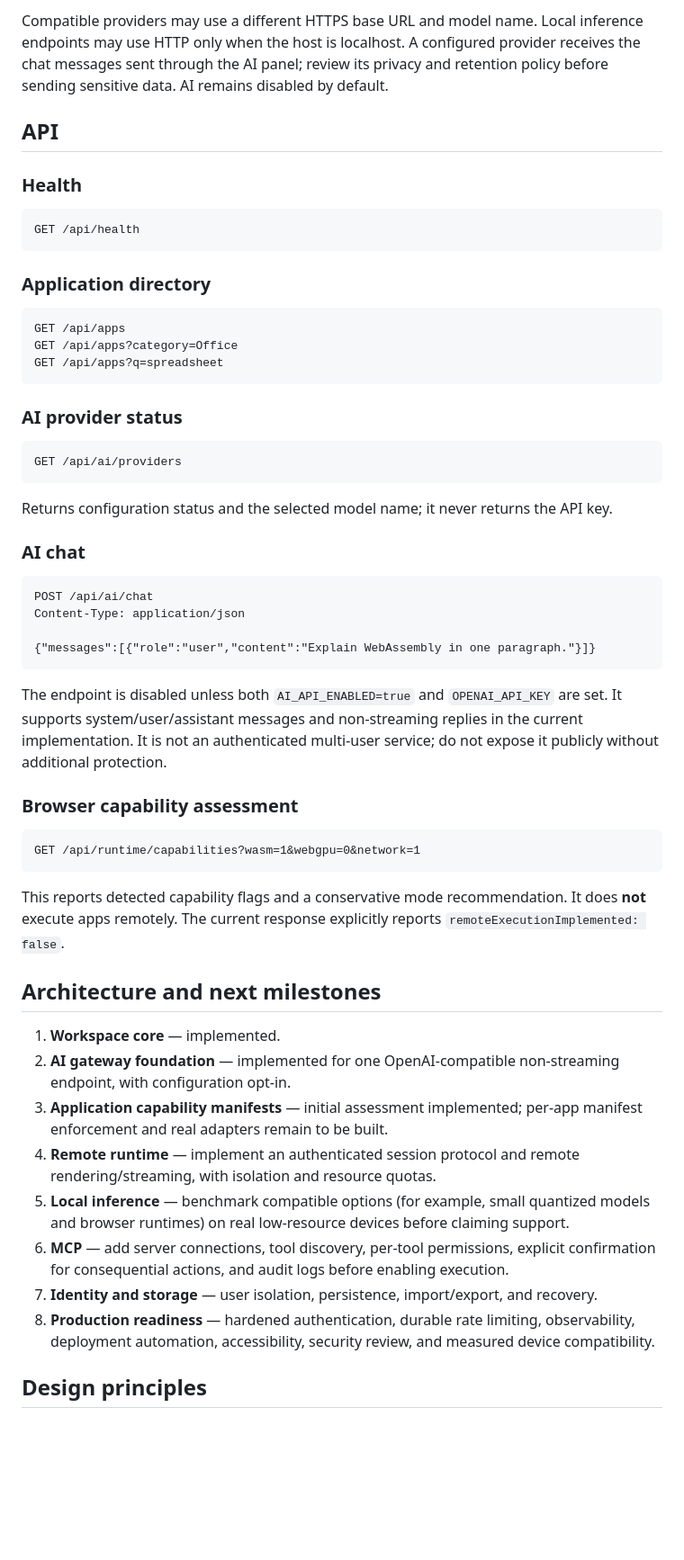
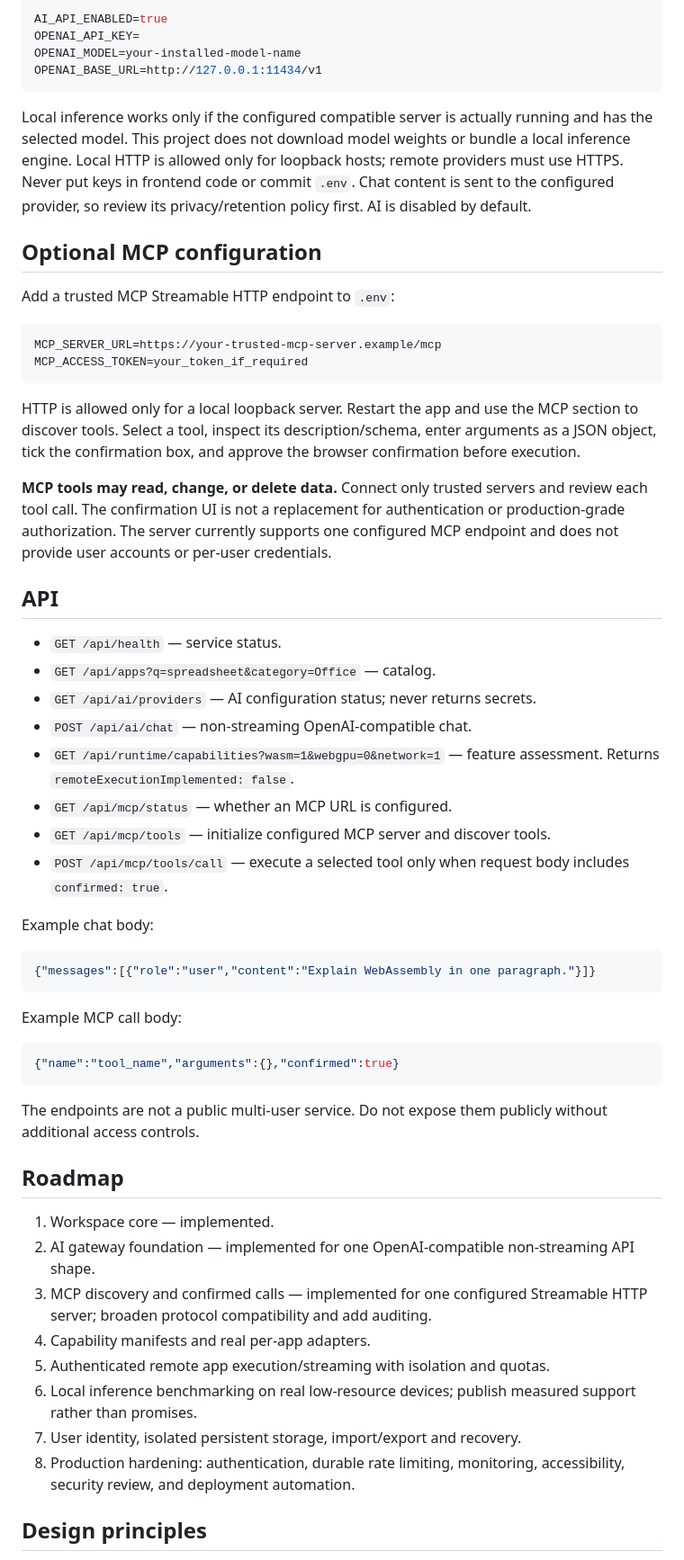
Before and after one commit to galaxyuniversity900-oss/EVERYTHING-, a Markdown page: README.md, the part around one of its changes. Shown at 90% size. Drawn GitHub-style; blank space fills up the shorter version.

````diff
--- a/README.md
+++ b/README.md
@@ -50,59 +50,61 @@ Restart the server. Use a key from the provider you are authorized to use. The A
 
-Compatible providers may use a different HTTPS base URL and model name. Local inference endpoints may use HTTP only when the host is localhost. A configured provider receives the chat messages sent through the AI panel; review its privacy and retention policy before sending sensitive data. AI remains disabled by default.
+```env
+AI_API_ENABLED=true
+OPENAI_API_KEY=
+OPENAI_MODEL=your-installed-model-name
+OPENAI_BASE_URL=http://127.0.0.1:11434/v1
+```
+
+Local inference works only if the configured compatible server is actually running and has the selected model. This project does not download model weights or bundle a local inference engine. Local HTTP is allowed only for loopback hosts; remote providers must use HTTPS. Never put keys in frontend code or commit `.env`. Chat content is sent to the configured provider, so review its privacy/retention policy first. AI is disabled by default.
+
+## Optional MCP configuration
+
+Add a trusted MCP Streamable HTTP endpoint to `.env`:
+
+```env
+MCP_SERVER_URL=https://your-trusted-mcp-server.example/mcp
+MCP_ACCESS_TOKEN=your_token_if_required
+```
+
+HTTP is allowed only for a local loopback server. Restart the app and use the MCP section to discover tools. Select a tool, inspect its description/schema, enter arguments as a JSON object, tick the confirmation box, and approve the browser confirmation before execution.
+
+**MCP tools may read, change, or delete data.** Connect only trusted servers and review each tool call. The confirmation UI is not a replacement for authentication or production-grade authorization. The server currently supports one configured MCP endpoint and does not provide user accounts or per-user credentials.
 
 ## API
 
-### Health
+- `GET /api/health` — service status.
+- `GET /api/apps?q=spreadsheet&category=Office` — catalog.
+- `GET /api/ai/providers` — AI configuration status; never returns secrets.
+- `POST /api/ai/chat` — non-streaming OpenAI-compatible chat.
+- `GET /api/runtime/capabilities?wasm=1&webgpu=0&network=1` — feature assessment. Returns `remoteExecutionImplemented: false`.
+- `GET /api/mcp/status` — whether an MCP URL is configured.
+- `GET /api/mcp/tools` — initialize configured MCP server and discover tools.
+- `POST /api/mcp/tools/call` — execute a selected tool only when request body includes `confirmed: true`.
 
-```http
-GET /api/health
-```
+Example chat body:
 
-### Application directory
-
-```http
-GET /api/apps
-GET /api/apps?category=Office
-GET /api/apps?q=spreadsheet
-```
-
-### AI provider status
-
-```http
-GET /api/ai/providers
-```
-
-Returns configuration status and the selected model name; it never returns the API key.
-
-### AI chat
-
-```http
-POST /api/ai/chat
-Content-Type: application/json
-
+```json
 {"messages":[{"role":"user","content":"Explain WebAssembly in one paragraph."}]}
 ```
 
-The endpoint is disabled unless both `AI_API_ENABLED=true` and `OPENAI_API_KEY` are set. It supports system/user/assistant messages and non-streaming replies in the current implementation. It is not an authenticated multi-user service; do not expose it publicly without additional protection.
+Example MCP call body:
 
-### Browser capability assessment
-
-```http
-GET /api/runtime/capabilities?wasm=1&webgpu=0&network=1
+```json
+{"name":"tool_name","arguments":{},"confirmed":true}
 ```
 
-This reports detected capability flags and a conservative mode recommendation. It does **not** execute apps remotely. The current response explicitly reports `remoteExecutionImplemented: false`.
+The endpoints are not a public multi-user service. Do not expose them publicly without additional access controls.
 
-## Architecture and next milestones
+## Roadmap
 
-1. **Workspace core** — implemented.
-2. **AI gateway foundation** — implemented for one OpenAI-compatible non-streaming endpoint, with configuration opt-in.
-3. **Application capability manifests** — initial assessment implemented; per-app manifest enforcement and real adapters remain to be built.
-4. **Remote runtime** — implement an authenticated session protocol and remote rendering/streaming, with isolation and resource quotas.
-5. **Local inference** — benchmark compatible options (for example, small quantized models and browser runtimes) on real low-resource devices before claiming support.
-6. **MCP** — add server connections, tool discovery, per-tool permissions, explicit confirmation for consequential actions, and audit logs before enabling execution.
-7. **Identity and storage** — user isolation, persistence, import/export, and recovery.
-8. **Production readiness** — hardened authentication, durable rate limiting, observability, deployment automation, accessibility, security review, and measured device compatibility.
+1. Workspace core — implemented.
+2. AI gateway foundation — implemented for one OpenAI-compatible non-streaming API shape.
+3. MCP discovery and confirmed calls — implemented for one configured Streamable HTTP server; broaden protocol compatibility and add auditing.
+4. Capability manifests and real per-app adapters.
+5. Authenticated remote app execution/streaming with isolation and quotas.
+6. Local inference benchmarking on real low-resource devices; publish measured support rather than promises.
+7. User identity, isolated persistent storage, import/export and recovery.
+8. Production hardening: authentication, durable rate limiting, monitoring, accessibility, security review, and deployment automation.
 
 ## Design principles
 
````
Also changed, not shown: other parts of README.md (+28 -28 lines).
